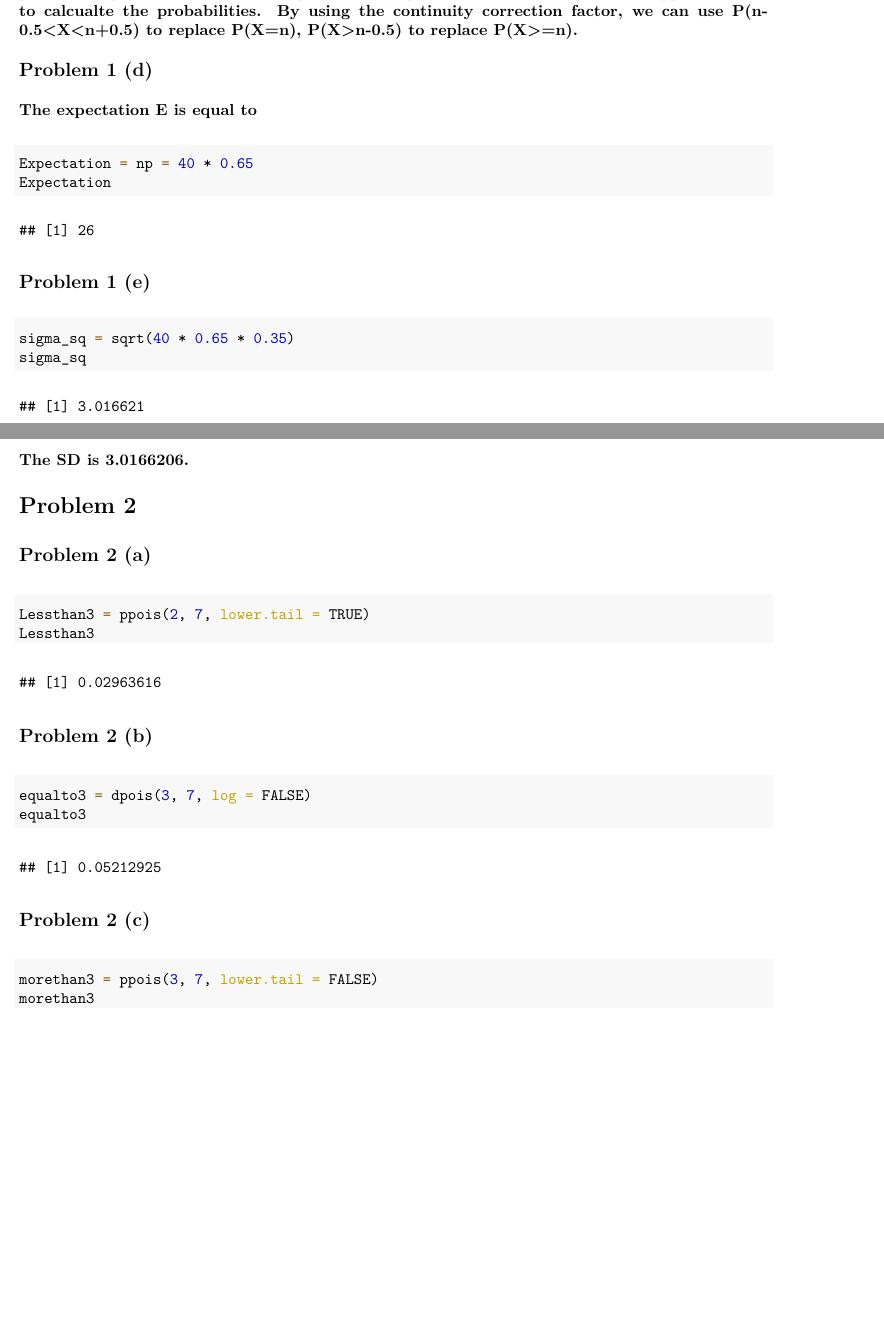
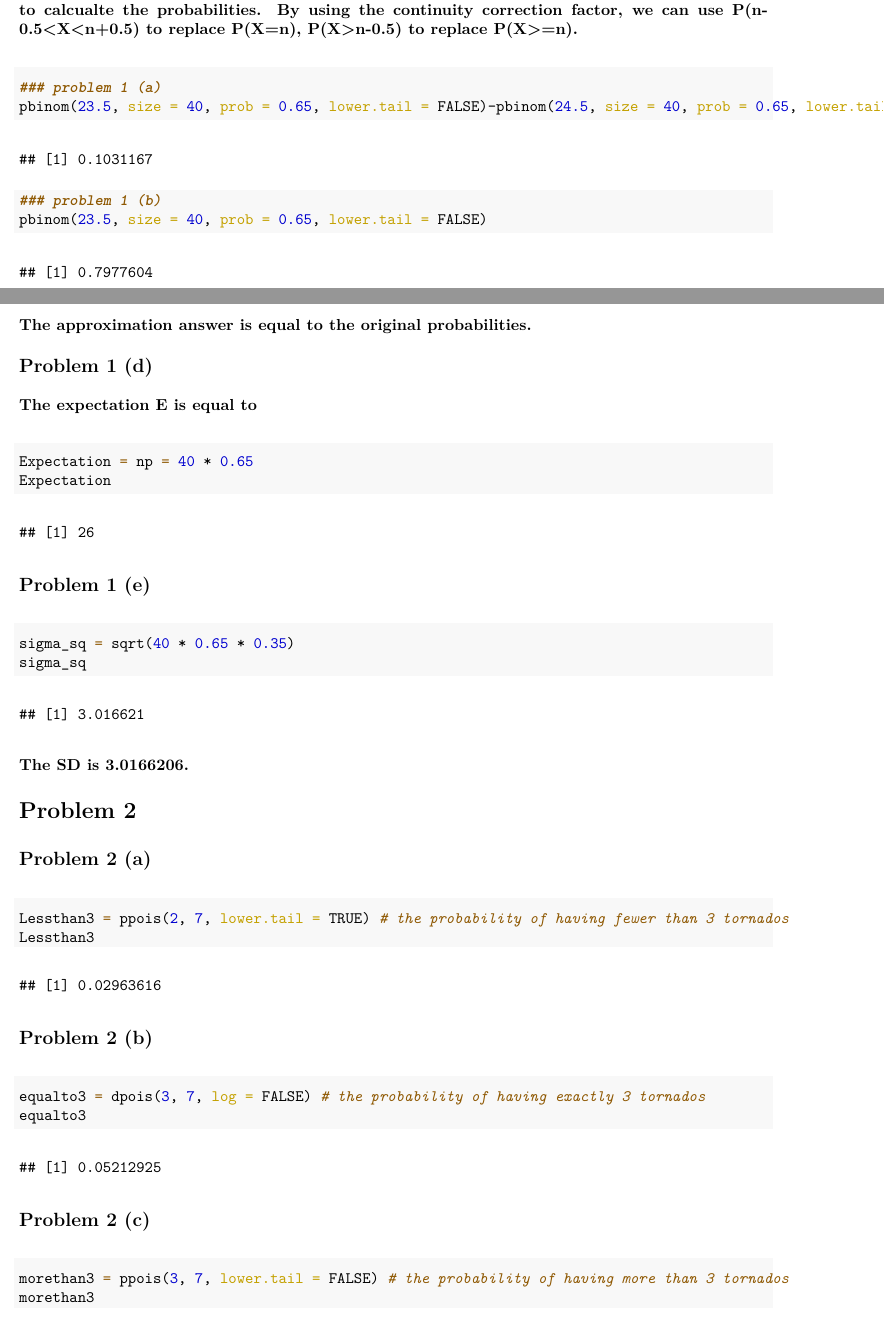
Before and after one commit to Wentong8105/P8130_HW2_wl2829, an R Markdown document (P8130_HW2_wl2829.Rmd): two parts of pages 1 and 2 of 3, joined at a grey line, cut so that both start at the same text, the shorter picture padded with empty space. The pictures show the output file P8130_HW2_wl2829.pdf that the author committed with the source.

Commit message:
add comments

````diff
--- a/P8130_HW2_wl2829.Rmd
+++ b/P8130_HW2_wl2829.Rmd
@@ -17,8 +17,14 @@ pbinom(23, size = 40, prob = 0.65, lower.tail = FALSE)
 ## problem 1 (c)
 ### p = 0.65, q = 1 - 0.65 = 0.35, np > 5 and nq > 5, so we can use normal approximation to calcualte the probabilities. By using the continuity correction factor, we can use P(n-0.5<X<n+0.5) to replace P(X=n), P(X>n-0.5) to replace P(X>=n).
 ```{r}
+### problem 1 (a)
+pbinom(23.5, size = 40, prob = 0.65, lower.tail = FALSE)-pbinom(24.5, size = 40, prob = 0.65, lower.tail = FALSE)
+### problem 1 (b)
+pbinom(23.5, size = 40, prob = 0.65, lower.tail = FALSE)
+```
+### The approximation answer is equal to the original probabilities.
 
-```
+
 ## Problem 1 (d)
 ### The expectation E is equal to
 ```{r echo = TRUE}
@@ -36,19 +42,19 @@ sigma_sq
 # Problem 2
 ## Problem 2 (a)
 ```{r}
-Lessthan3 = ppois(2, 7, lower.tail = TRUE)
+Lessthan3 = ppois(2, 7, lower.tail = TRUE) # the probability of having fewer than 3 tornados
 Lessthan3
 ```
 
 ## Problem 2 (b)
 ```{r}
-equalto3 = dpois(3, 7, log = FALSE)
+equalto3 = dpois(3, 7, log = FALSE) # the probability of having exactly 3 tornados
 equalto3
 ```
 
 ## Problem 2 (c)
 ```{r}
-morethan3 = ppois(3, 7, lower.tail = FALSE)
+morethan3 = ppois(3, 7, lower.tail = FALSE) # the probability of having more than 3 tornados
 morethan3
 ```
 
````
Also changed, not shown: P8130_HW2_wl2829.pdf.
